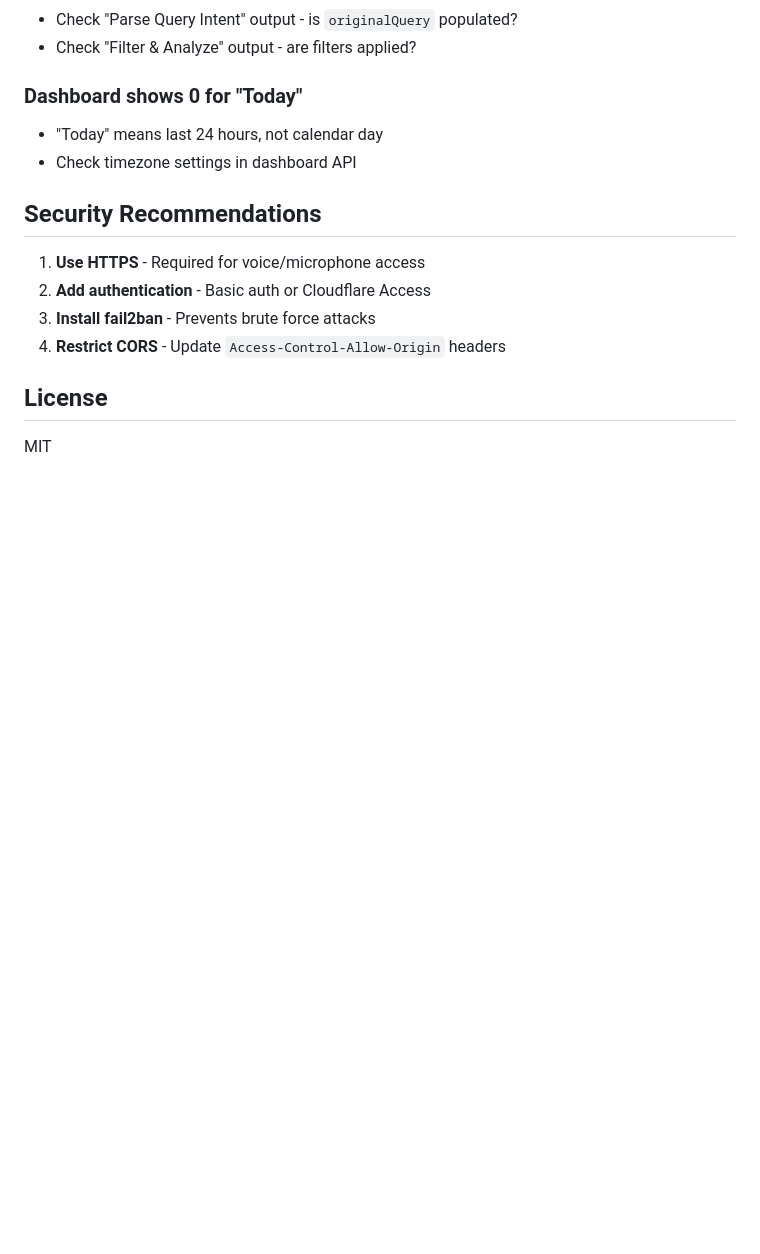
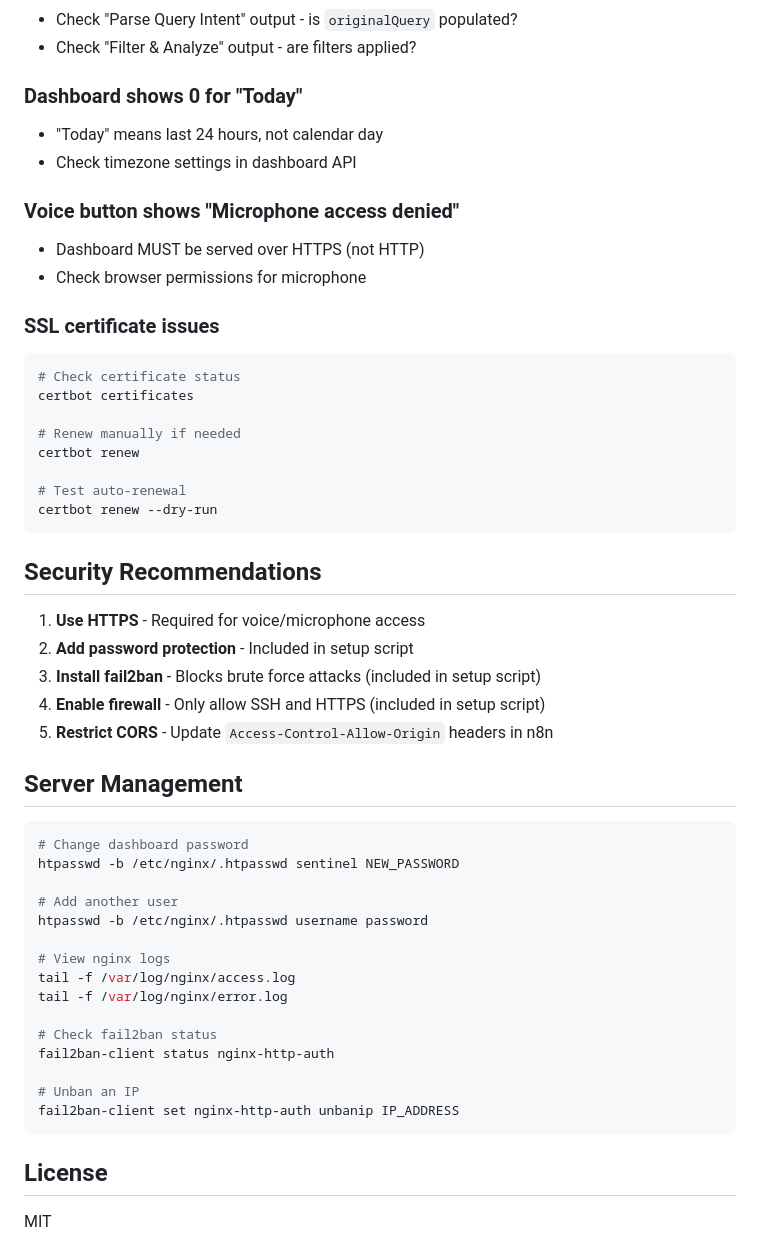
Before and after one commit to un1xr00t/sentinel-voice-dashboard, a Markdown page: README.md, the part around the change printed below. GitHub-like rendering; blank space fills up the shorter version.

````diff
--- a/README.md
+++ b/README.md
@@ -280,12 +355,49 @@ By default, alerts scoring below 20 are filtered out. Edit "Filter Min Score 20"
 - "Today" means last 24 hours, not calendar day
 - Check timezone settings in dashboard API
 
+### Voice button shows "Microphone access denied"
+- Dashboard MUST be served over HTTPS (not HTTP)
+- Check browser permissions for microphone
+
+### SSL certificate issues
+```bash
+# Check certificate status
+certbot certificates
+
+# Renew manually if needed
+certbot renew
+
+# Test auto-renewal
+certbot renew --dry-run
+```
+
 ## Security Recommendations
 
 1. **Use HTTPS** - Required for voice/microphone access
-2. **Add authentication** - Basic auth or Cloudflare Access
-3. **Install fail2ban** - Prevents brute force attacks
-4. **Restrict CORS** - Update `Access-Control-Allow-Origin` headers
+2. **Add password protection** - Included in setup script
+3. **Install fail2ban** - Blocks brute force attacks (included in setup script)
+4. **Enable firewall** - Only allow SSH and HTTPS (included in setup script)
+5. **Restrict CORS** - Update `Access-Control-Allow-Origin` headers in n8n
+
+## Server Management
+
+```bash
+# Change dashboard password
+htpasswd -b /etc/nginx/.htpasswd sentinel NEW_PASSWORD
+
+# Add another user
+htpasswd -b /etc/nginx/.htpasswd username password
+
+# View nginx logs
+tail -f /var/log/nginx/access.log
+tail -f /var/log/nginx/error.log
+
+# Check fail2ban status
+fail2ban-client status nginx-http-auth
+
+# Unban an IP
+fail2ban-client set nginx-http-auth unbanip IP_ADDRESS
+```
 
 ## License
 
````
Also changed, not shown: other parts of README.md (+100 -23 lines).
